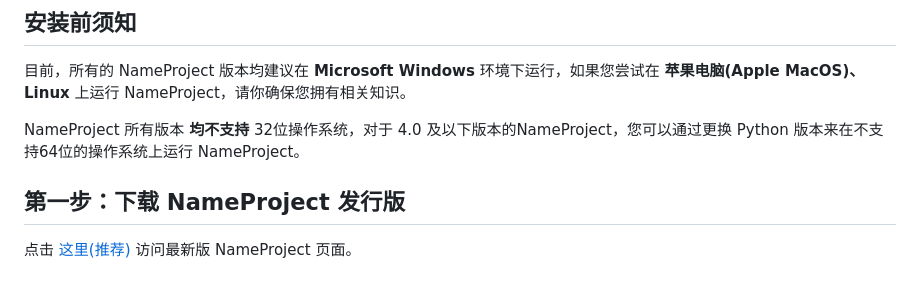
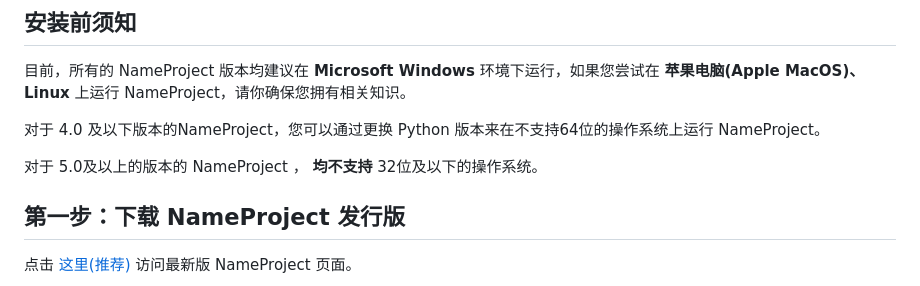
Before and after one commit to XFTY/NameProject, a Markdown page: docs/install_guide/install.md, the part around the change. Rendered like a GitHub page.

Commit message:
更新安装说明书的错误

```diff
--- a/docs/install_guide/install.md
+++ b/docs/install_guide/install.md
@@ -6,7 +6,9 @@
 ## 安装前须知
 目前，所有的 NameProject 版本均建议在 **Microsoft Windows** 环境下运行，如果您尝试在 **苹果电脑(Apple MacOS)、Linux** 上运行 NameProject，请你确保您拥有相关知识。
 
-NameProject 所有版本 **均不支持** 32位操作系统，对于 4.0 及以下版本的NameProject，您可以通过更换 Python 版本来在不支持64位的操作系统上运行 NameProject。
+对于 4.0 及以下版本的NameProject，您可以通过更换 Python 版本来在不支持64位的操作系统上运行 NameProject。
+
+对于 5.0及以上的版本的 NameProject ， **均不支持** 32位及以下的操作系统。
 
 ## 第一步：下载 NameProject 发行版
 
```
